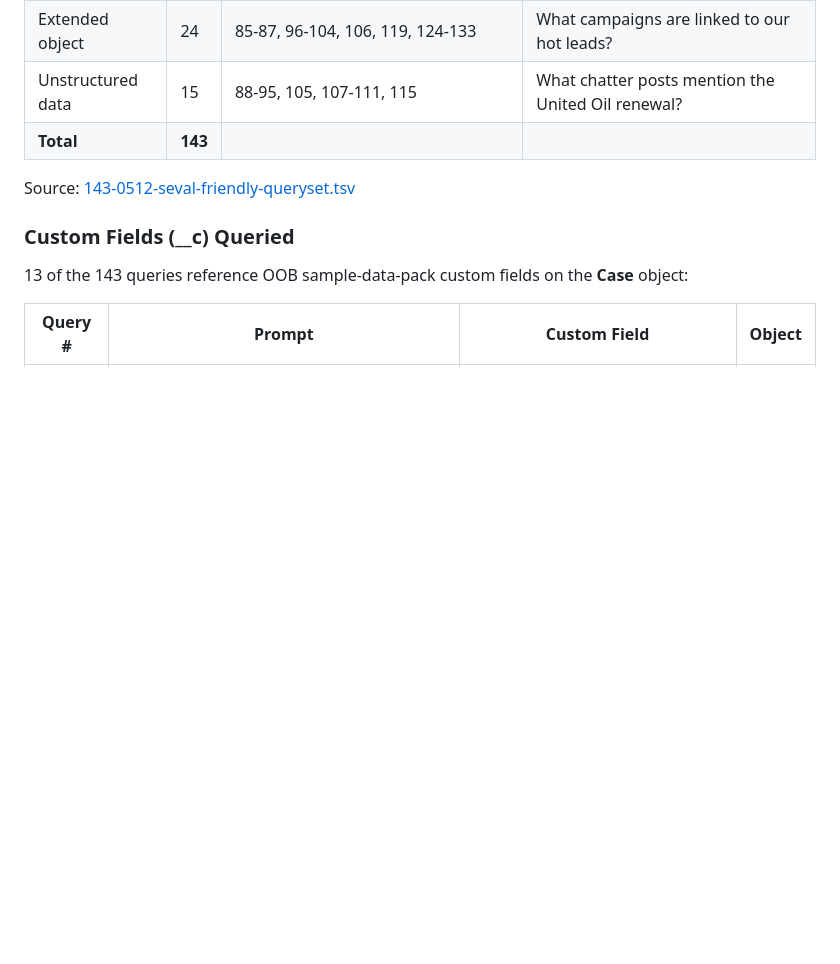
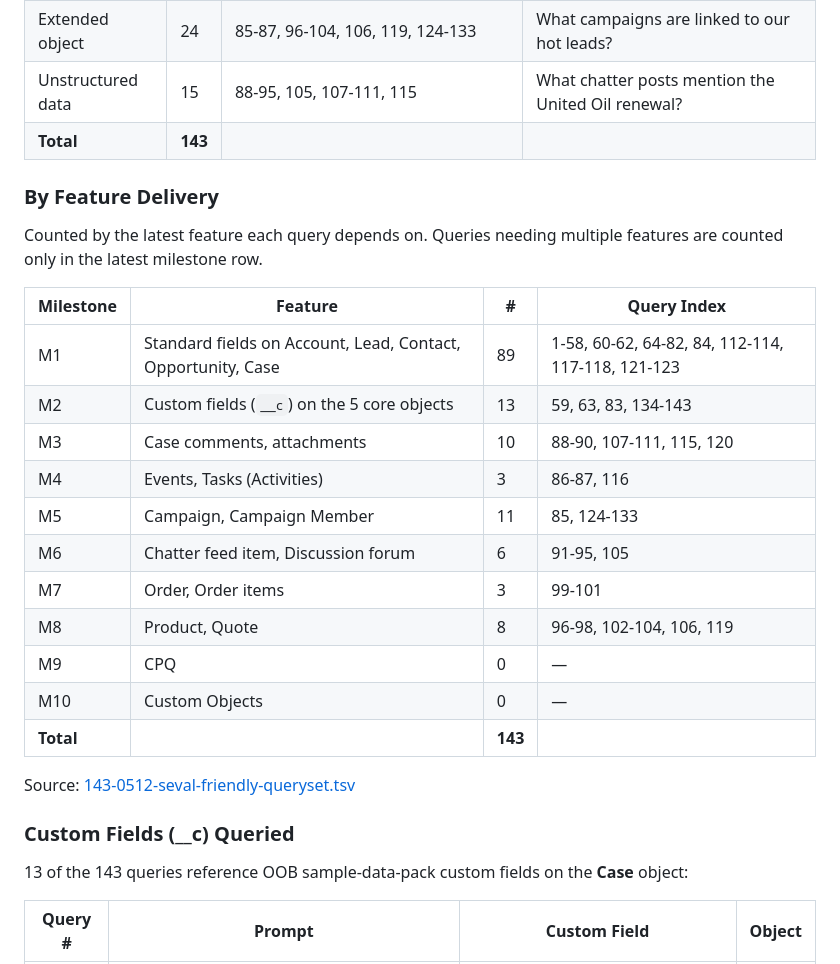
Before and after one commit to Kai-Cloud/sf-schema-editor, a Markdown page: README.md, the part around the change. Drawn GitHub-style; blank space fills up the shorter version.

Commit message:
Add By Feature Delivery breakdown to eval-query README

```diff
--- a/README.md
+++ b/README.md
@@ -32,6 +32,24 @@ Visit: <https://kai-cloud.github.io/sf-schema-editor/>
 | Unstructured data | 15 | 88-95, 105, 107-111, 115 | What chatter posts mention the United Oil renewal? |
 | **Total** | **143** | | |
 
+### By Feature Delivery
+
+Counted by the latest feature each query depends on. Queries needing multiple features are counted only in the latest milestone row.
+
+| Milestone | Feature | # | Query Index |
+|---|---|---|---|
+| M1 | Standard fields on Account, Lead, Contact, Opportunity, Case | 89 | 1-58, 60-62, 64-82, 84, 112-114, 117-118, 121-123 |
+| M2 | Custom fields (`__c`) on the 5 core objects | 13 | 59, 63, 83, 134-143 |
+| M3 | Case comments, attachments | 10 | 88-90, 107-111, 115, 120 |
+| M4 | Events, Tasks (Activities) | 3 | 86-87, 116 |
+| M5 | Campaign, Campaign Member | 11 | 85, 124-133 |
+| M6 | Chatter feed item, Discussion forum | 6 | 91-95, 105 |
+| M7 | Order, Order items | 3 | 99-101 |
+| M8 | Product, Quote | 8 | 96-98, 102-104, 106, 119 |
+| M9 | CPQ | 0 | — |
+| M10 | Custom Objects | 0 | — |
+| **Total** | | **143** | |
+
 Source: [143-0512-seval-friendly-queryset.tsv](../SSP/20_SalesforceCC/03_Spec/04_Eval/20260512-SF-oob-custom-fcc-eval/143-0512-seval-friendly-queryset.tsv)
 
 ### Custom Fields (__c) Queried
```
